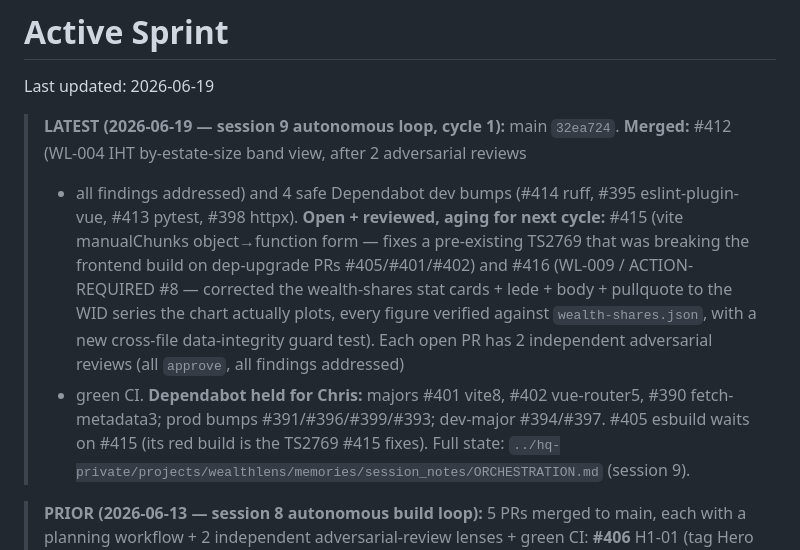
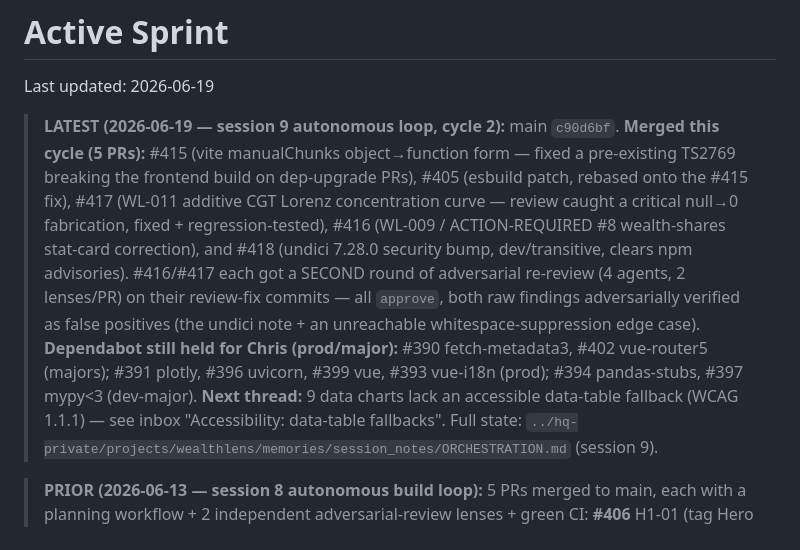
Before and after one commit to Chris0Jeky/wealthlens-hq, a Markdown page: tasks/active-sprint.md, the part around the change. Drawn GitHub-style.

```diff
--- a/tasks/active-sprint.md
+++ b/tasks/active-sprint.md
@@ -2,19 +2,21 @@
 
 Last updated: 2026-06-19
 
-> **LATEST (2026-06-19 — session 9 autonomous loop, cycle 1):** main `32ea724`.
-> **Merged:** #412 (WL-004 IHT by-estate-size band view, after 2 adversarial reviews
-> + all findings addressed) and 4 safe Dependabot dev bumps (#414 ruff, #395
-> eslint-plugin-vue, #413 pytest, #398 httpx). **Open + reviewed, aging for next
-> cycle:** #415 (vite manualChunks object→function form — fixes a pre-existing
-> TS2769 that was breaking the frontend build on dep-upgrade PRs #405/#401/#402) and
-> #416 (WL-009 / ACTION-REQUIRED #8 — corrected the wealth-shares stat cards + lede +
-> body + pullquote to the WID series the chart actually plots, every figure verified
-> against `wealth-shares.json`, with a new cross-file data-integrity guard test). Each
-> open PR has 2 independent adversarial reviews (all `approve`, all findings addressed)
-> + green CI. **Dependabot held for Chris:** majors #401 vite8, #402 vue-router5, #390
-> fetch-metadata3; prod bumps #391/#396/#399/#393; dev-major #394/#397. #405 esbuild
-> waits on #415 (its red build is the TS2769 #415 fixes). Full state:
+> **LATEST (2026-06-19 — session 9 autonomous loop, cycle 2):** main `c90d6bf`.
+> **Merged this cycle (5 PRs):** #415 (vite manualChunks object→function form — fixed
+> a pre-existing TS2769 breaking the frontend build on dep-upgrade PRs), #405 (esbuild
+> patch, rebased onto the #415 fix), #417 (WL-011 additive CGT Lorenz concentration
+> curve — review caught a critical null→0 fabrication, fixed + regression-tested),
+> #416 (WL-009 / ACTION-REQUIRED #8 wealth-shares stat-card correction), and #418
+> (undici 7.28.0 security bump, dev/transitive, clears npm advisories). #416/#417 each
+> got a SECOND round of adversarial re-review (4 agents, 2 lenses/PR) on their
+> review-fix commits — all `approve`, both raw findings adversarially verified as
+> false positives (the undici note + an unreachable whitespace-suppression edge case).
+> **Dependabot still held for Chris (prod/major):** #390 fetch-metadata3, #402
+> vue-router5 (majors); #391 plotly, #396 uvicorn, #399 vue, #393 vue-i18n (prod);
+> #394 pandas-stubs, #397 mypy<3 (dev-major). **Next thread:** 9 data charts lack an
+> accessible data-table fallback (WCAG 1.1.1) — see inbox "Accessibility: data-table
+> fallbacks". Full state:
 > `../hq-private/projects/wealthlens/memories/session_notes/ORCHESTRATION.md` (session 9).
 
 > **PRIOR (2026-06-13 — session 8 autonomous build loop):** 5 PRs merged to main,
```
Also changed, not shown: tasks/inbox.md (+22 -0 lines).
